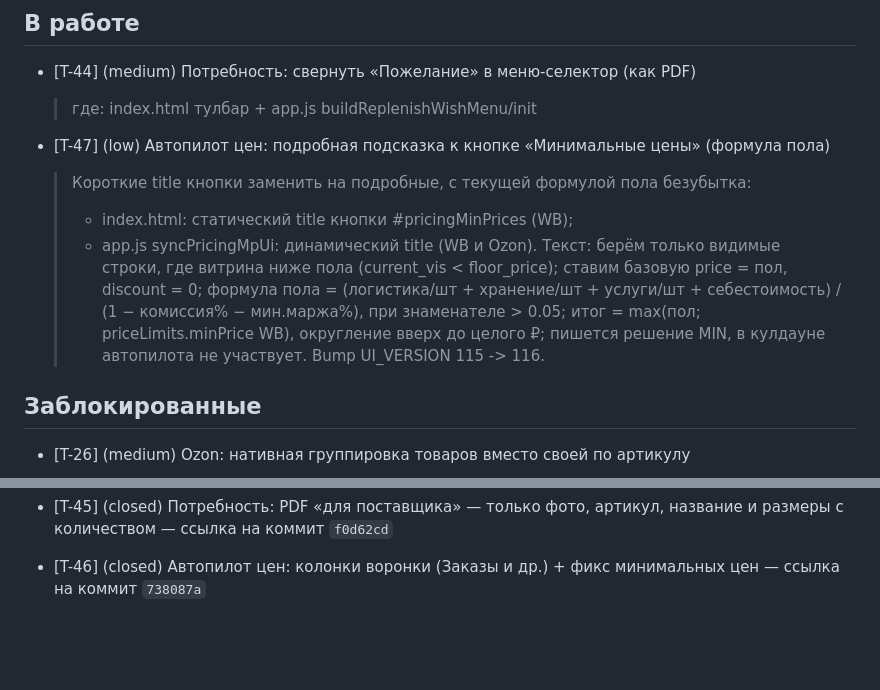
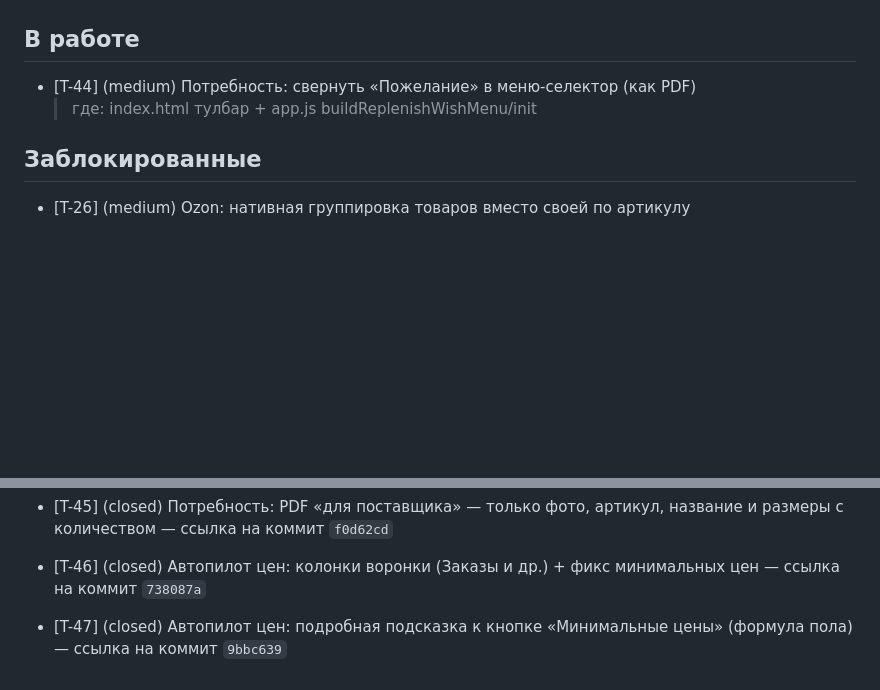
Before and after one commit to KonstantinPR/agent-market, a Markdown page: TICKETS.md, 2 parts joined by grey strips. Rendered like a GitHub page; blank space fills up the shorter version.

Commit message:
chore(tickets): закрыть T-47 - подробная подсказка к «Минимальные цены», коммит 9bbc639

```diff
--- a/TICKETS.md
+++ b/TICKETS.md
@@ -123,12 +123,6 @@
 - [T-44] (medium) Потребность: свернуть «Пожелание» в меню-селектор (как PDF)
     > где: index.html тулбар + app.js buildReplenishWishMenu/init
 
-- [T-47] (low) Автопилот цен: подробная подсказка к кнопке «Минимальные цены» (формула пола)
-    > Короткие title кнопки заменить на подробные, с текущей формулой пола безубытка:
-    > - index.html: статический title кнопки #pricingMinPrices (WB);
-    > - app.js syncPricingMpUi: динамический title (WB и Ozon).
-    > Текст: берём только видимые строки, где витрина ниже пола (current_vis < floor_price); ставим базовую price = пол, discount = 0; формула пола = (логистика/шт + хранение/шт + услуги/шт + себестоимость) / (1 − комиссия% − мин.маржа%), при знаменателе > 0.05; итог = max(пол; priceLimits.minPrice WB), округление вверх до целого ₽; пишется решение MIN, в кулдауне автопилота не участвует. Bump UI_VERSION 115 -> 116.
-
 ## Заблокированные
 
 - [T-26] (medium) Ozon: нативная группировка товаров вместо своей по артикулу
@@ -249,3 +243,5 @@
 - [T-45] (closed) Потребность: PDF «для поставщика» — только фото, артикул, название и размеры с количеством — ссылка на коммит `f0d62cd`
 
 - [T-46] (closed) Автопилот цен: колонки воронки (Заказы и др.) + фикс минимальных цен — ссылка на коммит `738087a`
+
+- [T-47] (closed) Автопилот цен: подробная подсказка к кнопке «Минимальные цены» (формула пола) — ссылка на коммит `9bbc639`
```
